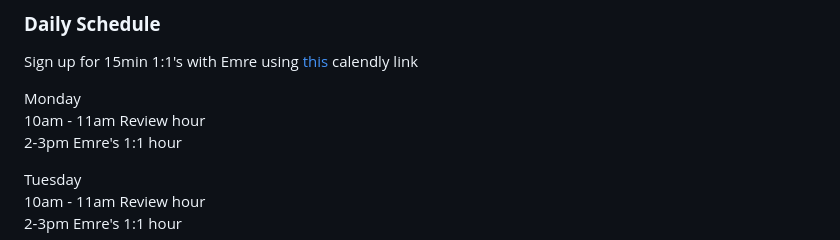
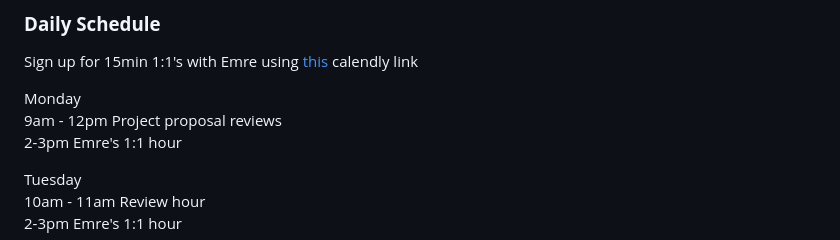
Before and after one commit to mattius459/runway_game, a Markdown page: README.md, the part around the change. Drawn GitHub-style.

Commit message:
Update Monday on schedule

```diff
--- a/README.md
+++ b/README.md
@@ -21,7 +21,7 @@ If you don't want to come up with your own game idea, feel free to use one of [i
 Sign up for 15min 1:1's with Emre using [this](https://calendly.com/emre-surmeli/15min?month=2023-05) calendly link
 
 Monday <br/>
-10am - 11am Review hour <br/>
+9am - 12pm Project proposal reviews <br/>
 2-3pm Emre's 1:1 hour <br/>
 
 Tuesday <br/>
```
